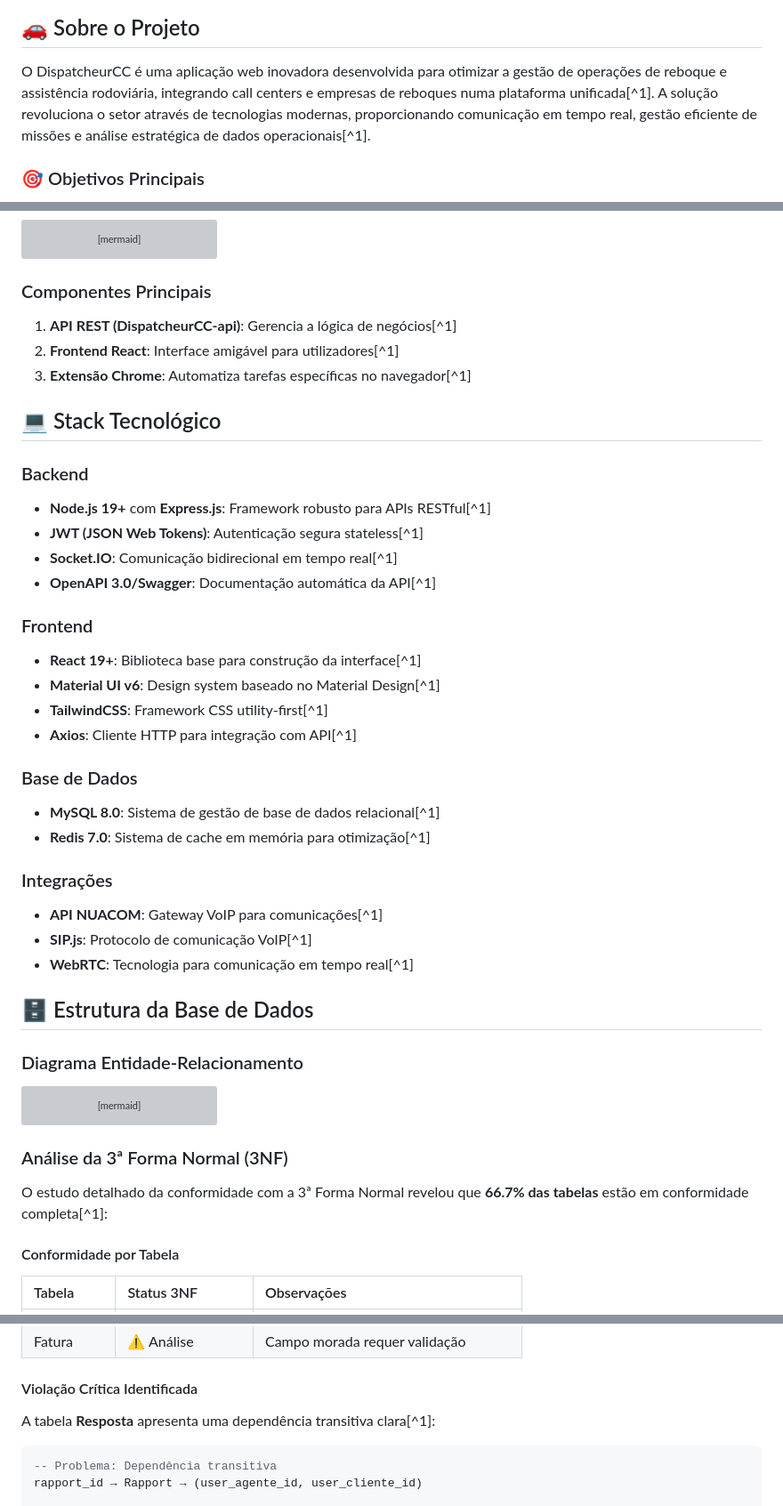
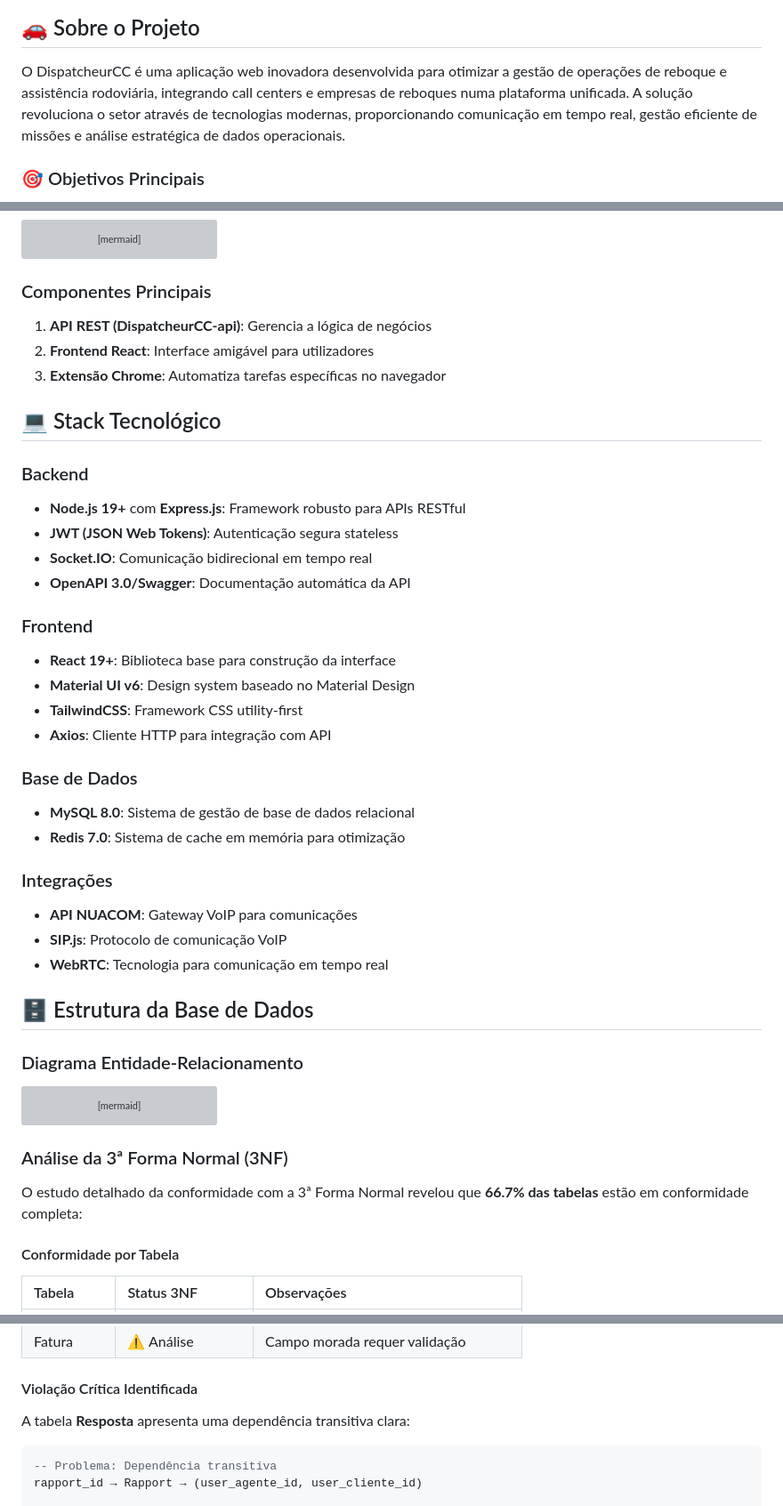
Before and after one commit to Sen2pi/Dispatcheur-CC, a Markdown page: README.md, 3 parts joined by grey strips. Shown at 89% size. Drawn GitHub-style; grey boxes are pictures that could not be loaded.

````diff
--- a/README.md
+++ b/README.md
@@ -7,7 +7,7 @@
 
 ## 🚗 Sobre o Projeto
 
-O DispatcheurCC é uma aplicação web inovadora desenvolvida para otimizar a gestão de operações de reboque e assistência rodoviária, integrando call centers e empresas de reboques numa plataforma unificada[^1]. A solução revoluciona o setor através de tecnologias modernas, proporcionando comunicação em tempo real, gestão eficiente de missões e análise estratégica de dados operacionais[^1].
+O DispatcheurCC é uma aplicação web inovadora desenvolvida para otimizar a gestão de operações de reboque e assistência rodoviária, integrando call centers e empresas de reboques numa plataforma unificada. A solução revoluciona o setor através de tecnologias modernas, proporcionando comunicação em tempo real, gestão eficiente de missões e análise estratégica de dados operacionais.
 
 ### 🎯 Objetivos Principais
 
@@ -46,39 +46,39 @@ graph TB
 
 ### Componentes Principais
 
-1. **API REST (DispatcheurCC-api)**: Gerencia a lógica de negócios[^1]
-2. **Frontend React**: Interface amigável para utilizadores[^1]
-3. **Extensão Chrome**: Automatiza tarefas específicas no navegador[^1]
+1. **API REST (DispatcheurCC-api)**: Gerencia a lógica de negócios
+2. **Frontend React**: Interface amigável para utilizadores
+3. **Extensão Chrome**: Automatiza tarefas específicas no navegador
 
 ## 💻 Stack Tecnológico
 
 ### Backend
 
-- **Node.js 19+** com **Express.js**: Framework robusto para APIs RESTful[^1]
-- **JWT (JSON Web Tokens)**: Autenticação segura stateless[^1]
-- **Socket.IO**: Comunicação bidirecional em tempo real[^1]
-- **OpenAPI 3.0/Swagger**: Documentação automática da API[^1]
+- **Node.js 19+** com **Express.js**: Framework robusto para APIs RESTful
+- **JWT (JSON Web Tokens)**: Autenticação segura stateless
+- **Socket.IO**: Comunicação bidirecional em tempo real
+- **OpenAPI 3.0/Swagger**: Documentação automática da API
 
 
 ### Frontend
 
-- **React 19+**: Biblioteca base para construção da interface[^1]
-- **Material UI v6**: Design system baseado no Material Design[^1]
-- **TailwindCSS**: Framework CSS utility-first[^1]
-- **Axios**: Cliente HTTP para integração com API[^1]
+- **React 19+**: Biblioteca base para construção da interface
+- **Material UI v6**: Design system baseado no Material Design
+- **TailwindCSS**: Framework CSS utility-first
+- **Axios**: Cliente HTTP para integração com API
 
 
 ### Base de Dados
 
-- **MySQL 8.0**: Sistema de gestão de base de dados relacional[^1]
-- **Redis 7.0**: Sistema de cache em memória para otimização[^1]
+- **MySQL 8.0**: Sistema de gestão de base de dados relacional
+- **Redis 7.0**: Sistema de cache em memória para otimização
 
 
 ### Integrações
 
-- **API NUACOM**: Gateway VoIP para comunicações[^1]
-- **SIP.js**: Protocolo de comunicação VoIP[^1]
-- **WebRTC**: Tecnologia para comunicação em tempo real[^1]
+- **API NUACOM**: Gateway VoIP para comunicações
+- **SIP.js**: Protocolo de comunicação VoIP
+- **WebRTC**: Tecnologia para comunicação em tempo real
 
 
 ## 🗄️ Estrutura da Base de Dados
@@ -129,7 +129,7 @@ erDiagram
 
 ### Análise da 3ª Forma Normal (3NF)
 
-O estudo detalhado da conformidade com a 3ª Forma Normal revelou que **66.7% das tabelas** estão em conformidade completa[^1]:
+O estudo detalhado da conformidade com a 3ª Forma Normal revelou que **66.7% das tabelas** estão em conformidade completa:
 
 #### Conformidade por Tabela
 
@@ -144,7 +144,7 @@ O estudo detalhado da conformidade com a 3ª Forma Normal revelou que **66.7% da
 
 #### Violação Crítica Identificada
 
-A tabela **Resposta** apresenta uma dependência transitiva clara[^1]:
+A tabela **Resposta** apresenta uma dependência transitiva clara:
 
 ```sql
 -- Problema: Dependência transitiva
````
Also changed, not shown: other parts of README.md (+2 -2 lines).
